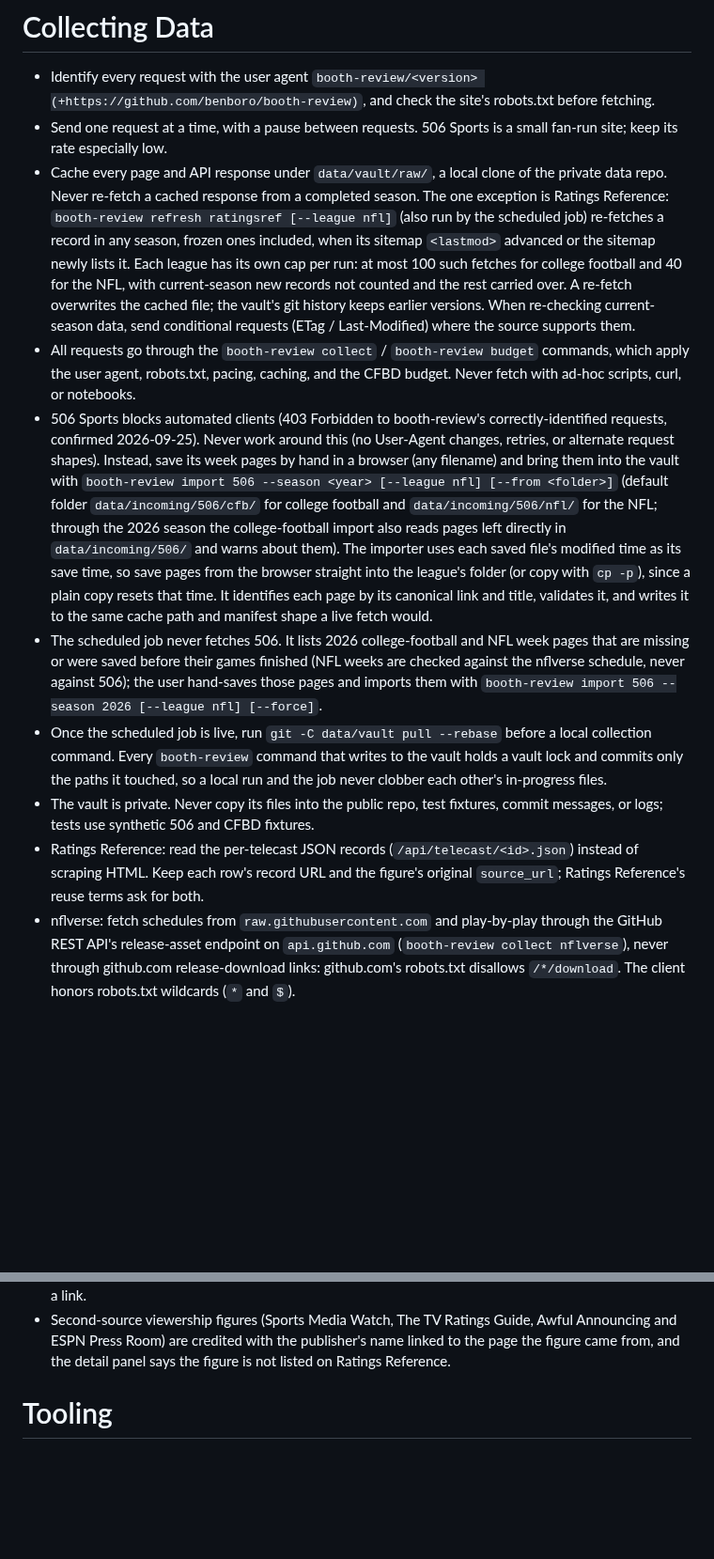
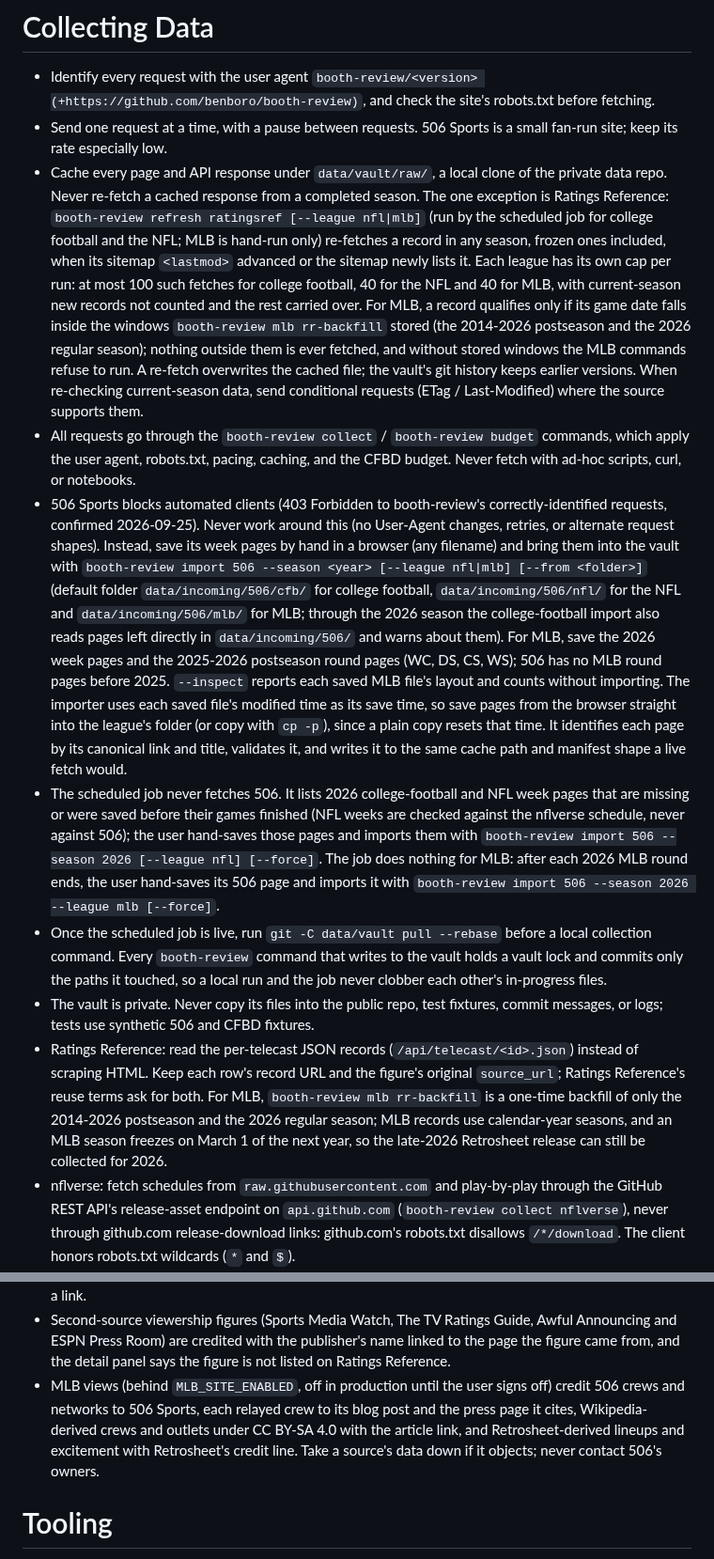
Before and after one commit to benboro/booth-review, a Markdown page: AGENTS.md, 2 parts joined by grey strips. Shown at 94% size. GitHub-like rendering; blank space fills up the shorter version.

Commit message:
Record the approved MLB collection rules and the scoped relay exception before any live MLB request

```diff
--- a/AGENTS.md
+++ b/AGENTS.md
@@ -29,11 +29,16 @@ model, and build phases; read the relevant section before starting a phase.
   fan-run site; keep its rate especially low.
 - Cache every page and API response under `data/vault/raw/`, a local clone of the
   private data repo. Never re-fetch a cached response from a completed season. The one
-  exception is Ratings Reference: `booth-review refresh ratingsref [--league nfl]`
-  (also run by the scheduled job) re-fetches a record in any season, frozen ones
-  included, when its sitemap `<lastmod>` advanced or the sitemap newly lists it. Each
-  league has its own cap per run: at most 100 such fetches for college football and 40
-  for the NFL, with current-season new records not counted and the rest carried over.
+  exception is Ratings Reference: `booth-review refresh ratingsref [--league nfl|mlb]`
+  (run by the scheduled job for college football and the NFL; MLB is hand-run only)
+  re-fetches a record in any season, frozen ones included, when its sitemap `<lastmod>`
+  advanced or the sitemap newly lists it. Each league has its own cap per run: at most
+  100 such fetches for college football, 40 for the NFL and 40 for MLB, with
+  current-season new records not counted and the rest carried over. For MLB, a record
+  qualifies only if its game date falls inside the windows `booth-review mlb
+  rr-backfill` stored (the 2014-2026 postseason and the 2026 regular season); nothing
+  outside them is ever fetched, and without stored windows the MLB commands refuse to
+  run.
   A re-fetch overwrites the cached file; the vault's git history keeps earlier
   versions. When re-checking current-season data, send conditional requests (ETag /
   Last-Modified) where the source supports them.
@@ -44,10 +49,14 @@ model, and build phases; read the relevant section before starting a phase.
   correctly-identified requests, confirmed 2026-09-25). Never work around this
   (no User-Agent changes, retries, or alternate request shapes). Instead, save
   its week pages by hand in a browser (any filename) and bring them into the vault
-  with `booth-review import 506 --season <year> [--league nfl] [--from <folder>]`
-  (default folder `data/incoming/506/cfb/` for college football and
-  `data/incoming/506/nfl/` for the NFL; through the 2026 season the college-football
-  import also reads pages left directly in `data/incoming/506/` and warns about them).
+  with `booth-review import 506 --season <year> [--league nfl|mlb] [--from <folder>]`
+  (default folder `data/incoming/506/cfb/` for college football,
+  `data/incoming/506/nfl/` for the NFL and `data/incoming/506/mlb/` for MLB; through
+  the 2026 season the college-football import also reads pages left directly in
+  `data/incoming/506/` and warns about them). For MLB, save the 2026 week pages and
+  the 2025-2026 postseason round pages (WC, DS, CS, WS); 506 has no MLB round pages
+  before 2025. `--inspect` reports each saved MLB file's layout and counts without
+  importing.
   The importer uses each saved file's modified time as its save time, so save pages
   from the browser straight into the league's folder (or copy with `cp -p`), since a
   plain copy resets that time. It identifies each page by its canonical link and
@@ -57,7 +66,9 @@ model, and build phases; read the relevant section before starting a phase.
   pages that are missing or were saved before their games finished (NFL weeks are
   checked against the nflverse schedule, never against 506); the user hand-saves those
   pages and imports them with
-  `booth-review import 506 --season 2026 [--league nfl] [--force]`.
+  `booth-review import 506 --season 2026 [--league nfl] [--force]`. The job does
+  nothing for MLB: after each 2026 MLB round ends, the user hand-saves its 506 page
+  and imports it with `booth-review import 506 --season 2026 --league mlb [--force]`.
 - Once the scheduled job is live, run `git -C data/vault pull --rebase` before a local
   collection command. Every `booth-review` command that writes to the vault holds a
   vault lock and commits only the paths it touched, so a local run and the job never
@@ -66,7 +77,11 @@ model, and build phases; read the relevant section before starting a phase.
   commit messages, or logs; tests use synthetic 506 and CFBD fixtures.
 - Ratings Reference: read the per-telecast JSON records (`/api/telecast/<id>.json`)
   instead of scraping HTML. Keep each row's record URL and the figure's original
-  `source_url`; Ratings Reference's reuse terms ask for both.
+  `source_url`; Ratings Reference's reuse terms ask for both. For MLB,
+  `booth-review mlb rr-backfill` is a one-time backfill of only the 2014-2026
+  postseason and the 2026 regular season; MLB records use calendar-year seasons, and
+  an MLB season freezes on March 1 of the next year, so the late-2026 Retrosheet
+  release can still be collected for 2026.
 - nflverse: fetch schedules from `raw.githubusercontent.com` and play-by-play through
   the GitHub REST API's release-asset endpoint on `api.github.com`
   (`booth-review collect nflverse`), never through github.com release-download links:
@@ -128,6 +171,11 @@ model, and build phases; read the relevant section before starting a phase.
   Announcing and ESPN Press Room) are credited with the publisher's name linked to the
   page the figure came from, and the detail panel says the figure is not listed on
   Ratings Reference.
+- MLB views (behind `MLB_SITE_ENABLED`, off in production until the user signs off)
+  credit 506 crews and networks to 506 Sports, each relayed crew to its blog post and
+  the press page it cites, Wikipedia-derived crews and outlets under CC BY-SA 4.0 with
+  the article link, and Retrosheet-derived lineups and excitement with Retrosheet's
+  credit line. Take a source's data down if it objects; never contact 506's owners.
 
 # Tooling
 
```
Also changed, not shown: other parts of AGENTS.md (+32 -4 lines).
